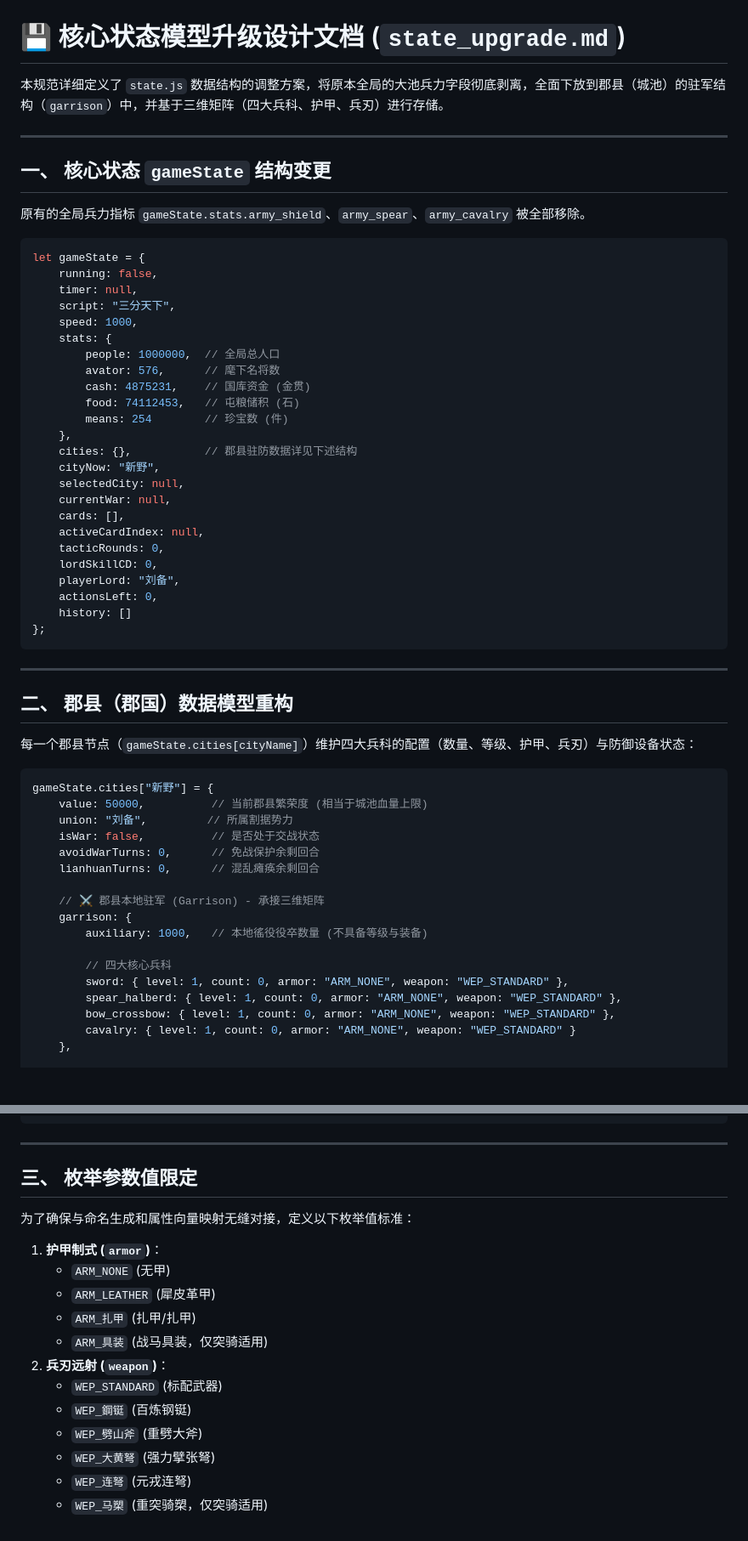
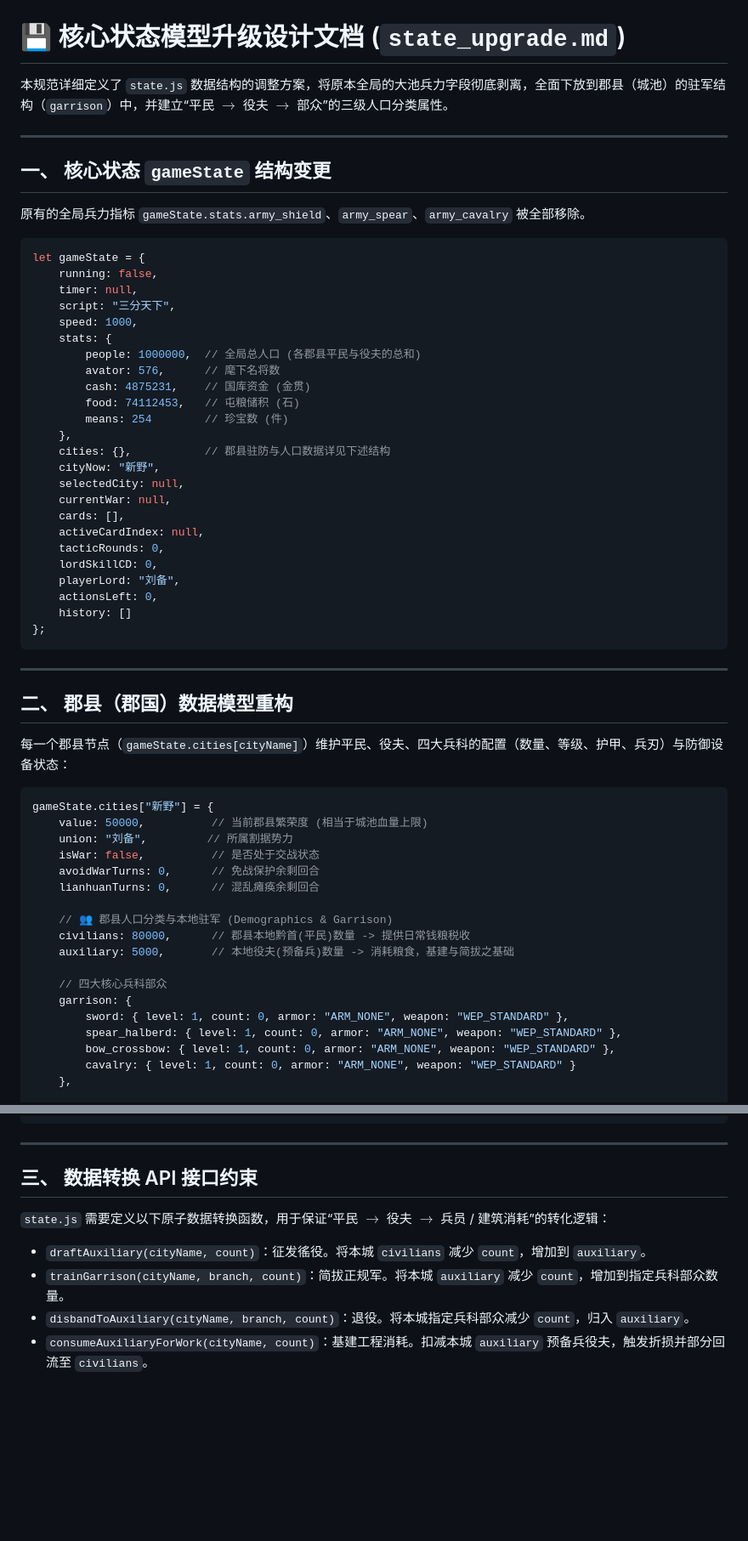
Before and after one commit to luoning/arcade, a Markdown page: autotk/docs/state_upgrade.md, 2 parts joined by grey strips. Shown at 85% size. Drawn GitHub-style; blank space fills up the shorter version.

Commit message:
docs: define demographic classification and auxiliary troop conversion mechanisms in military system design

````diff
--- a/autotk/docs/state_upgrade.md
+++ b/autotk/docs/state_upgrade.md
@@ -1,6 +1,6 @@
 # 💾 核心状态模型升级设计文档 (`state_upgrade.md`)
 
-本规范详细定义了 `state.js` 数据结构的调整方案，将原本全局的大池兵力字段彻底剥离，全面下放到郡县（城池）的驻军结构（`garrison`）中，并基于三维矩阵（四大兵科、护甲、兵刃）进行存储。
+本规范详细定义了 `state.js` 数据结构的调整方案，将原本全局的大池兵力字段彻底剥离，全面下放到郡县（城池）的驻军结构（`garrison`）中，并建立“平民 $\rightarrow$ 役夫 $\rightarrow$ 部众”的三级人口分类属性。
 
 ---
 
@@ -15,13 +15,13 @@ let gameState = {
     script: "三分天下",
     speed: 1000,
     stats: {
-        people: 1000000,  // 全局总人口
+        people: 1000000,  // 全局总人口 (各郡县平民与役夫的总和)
         avator: 576,      // 麾下名将数
         cash: 4875231,    // 国库资金 (金贯)
         food: 74112453,   // 屯粮储积 (石)
         means: 254        // 珍宝数 (件)
     },
-    cities: {},           // 郡县驻防数据详见下述结构
+    cities: {},           // 郡县驻防与人口数据详见下述结构
     cityNow: "新野",
     selectedCity: null,
     currentWar: null,
@@ -39,7 +39,7 @@ let gameState = {
 
 ## 二、 郡县（郡国）数据模型重构
 
-每一个郡县节点（`gameState.cities[cityName]`）维护四大兵科的配置（数量、等级、护甲、兵刃）与防御设备状态：
+每一个郡县节点（`gameState.cities[cityName]`）维护平民、役夫、四大兵科的配置（数量、等级、护甲、兵刃）与防御设备状态：
 
 ```javascript
 gameState.cities["新野"] = {
@@ -49,11 +49,12 @@ gameState.cities["新野"] = {
     avoidWarTurns: 0,      // 免战保护余剩回合
     lianhuanTurns: 0,      // 混乱瘫痪余剩回合
 
-    // ⚔️ 郡县本地驻军 (Garrison) - 承接三维矩阵
+    // 👥 郡县人口分类与本地驻军 (Demographics & Garrison)
+    civilians: 80000,      // 郡县本地黔首(平民)数量 -> 提供日常钱粮税收
+    auxiliary: 5000,       // 本地役夫(预备兵)数量 -> 消耗粮食，基建与简拔之基础
+
+    // 四大核心兵科部众
     garrison: {
-        auxiliary: 1000,   // 本地徭役役卒数量 (不具备等级与装备)
-
-        // 四大核心兵科
         sword: { level: 1, count: 0, armor: "ARM_NONE", weapon: "WEP_STANDARD" },
         spear_halberd: { level: 1, count: 0, armor: "ARM_NONE", weapon: "WEP_STANDARD" },
         bow_crossbow: { level: 1, count: 0, armor: "ARM_NONE", weapon: "WEP_STANDARD" },
@@ -72,19 +73,11 @@ gameState.cities["新野"] = {
 
 ---
 
-## 三、 枚举参数值限定
+## 三、 数据转换 API 接口约束
 
-为了确保与命名生成和属性向量映射无缝对接，定义以下枚举值标准：
+`state.js` 需要定义以下原子数据转换函数，用于保证“平民 $\rightarrow$ 役夫 $\rightarrow$ 兵员 / 建筑消耗”的转化逻辑：
 
-1.  **护甲制式 (`armor`)**：
-    *   `ARM_NONE` (无甲)
-    *   `ARM_LEATHER` (犀皮革甲)
-    *   `ARM_扎甲` (扎甲/扎甲)
-    *   `ARM_具装` (战马具装，仅突骑适用)
-2.  **兵刃远射 (`weapon`)**：
-    *   `WEP_STANDARD` (标配武器)
-    *   `WEP_鋼铤` (百炼钢铤)
-    *   `WEP_劈山斧` (重劈大斧)
-    *   `WEP_大黄弩` (强力擘张弩)
-    *   `WEP_连弩` (元戎连弩)
-    *   `WEP_马槊` (重突骑槊，仅突骑适用)
+*   `draftAuxiliary(cityName, count)`：征发徭役。将本城 `civilians` 减少 `count`，增加到 `auxiliary`。
+*   `trainGarrison(cityName, branch, count)`：简拔正规军。将本城 `auxiliary` 减少 `count`，增加到指定兵科部众数量。
+*   `disbandToAuxiliary(cityName, branch, count)`：退役。将本城指定兵科部众减少 `count`，归入 `auxiliary`。
+*   `consumeAuxiliaryForWork(cityName, count)`：基建工程消耗。扣减本城 `auxiliary` 预备兵役夫，触发折损并部分回流至 `civilians`。
````
Also changed, not shown: autotk/docs/military_system.md (+45 -55 lines).
